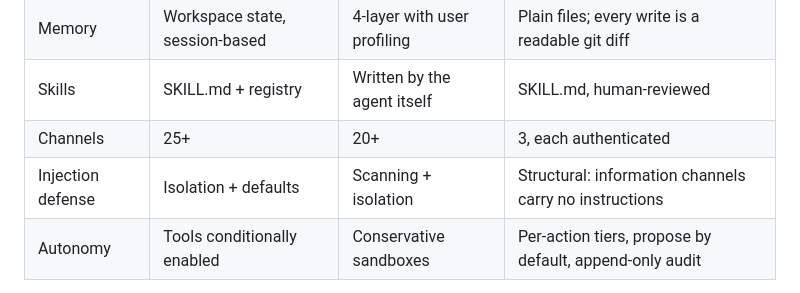
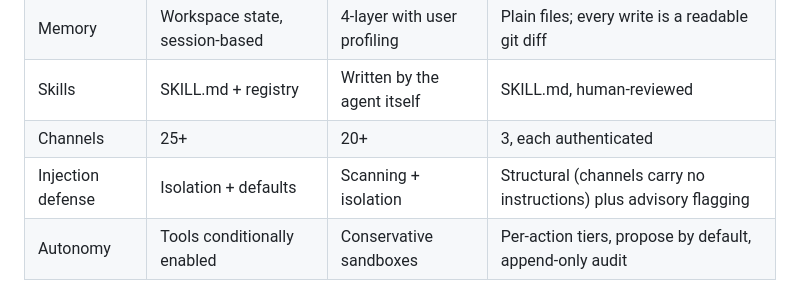
Before and after one commit to cacardinal/laila, a Markdown page: README.md, the part around the change. GitHub-like rendering.

```diff
--- a/README.md
+++ b/README.md
@@ -51,7 +51,7 @@ Laila makes three commitments:
 | Memory | Workspace state, session-based | 4-layer with user profiling | Plain files; every write is a readable git diff |
 | Skills | SKILL.md + registry | Written by the agent itself | SKILL.md, human-reviewed |
 | Channels | 25+ | 20+ | 3, each authenticated |
-| Injection defense | Isolation + defaults | Scanning + isolation | Structural: information channels carry no instructions |
+| Injection defense | Isolation + defaults | Scanning + isolation | Structural (channels carry no instructions) plus advisory flagging |
 | Autonomy | Tools conditionally enabled | Conservative sandboxes | Per-action tiers, propose by default, append-only audit |
 
 Pick OpenClaw for reach, Hermes for self-improvement, QM for a team, and Laila when you want every memory readable, every action tiered and logged, and every instruction authenticated. The full comparison, including the published research on background-session memory pollution, is in `docs/comparisons.md`.
```
Also changed, not shown: docs/comparisons.md (+2 -2 lines).
